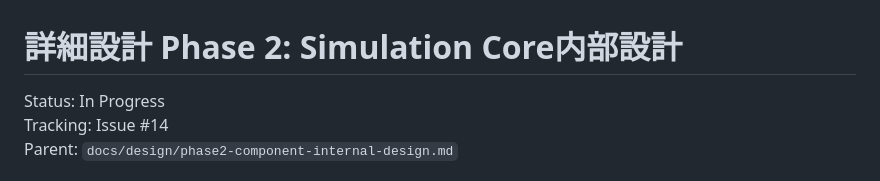
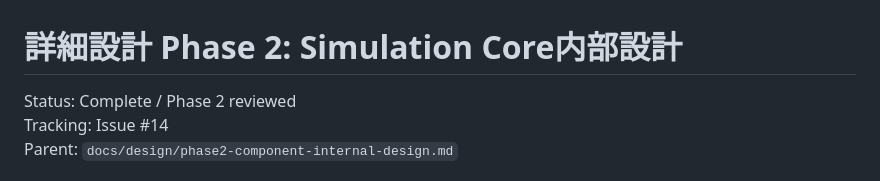
Before and after one commit to SUIREN-KazutoHashimoto/MachiVerse, a Markdown page: docs/design/phase2-simulation-core-internal-design.md, the part around one of its changes. Drawn GitHub-style.

Commit message:
docs: mark Phase 2 Core design complete

```diff
--- a/docs/design/phase2-simulation-core-internal-design.md
+++ b/docs/design/phase2-simulation-core-internal-design.md
@@ -1,6 +1,6 @@
 # 詳細設計 Phase 2: Simulation Core内部設計
 
-Status: In Progress
+Status: Complete / Phase 2 reviewed
 Tracking: Issue #14
 Parent: `docs/design/phase2-component-internal-design.md`
 
```
Also changed, not shown: other parts of docs/design/phase2-simulation-core-internal-design.md (+1 -1 lines).
